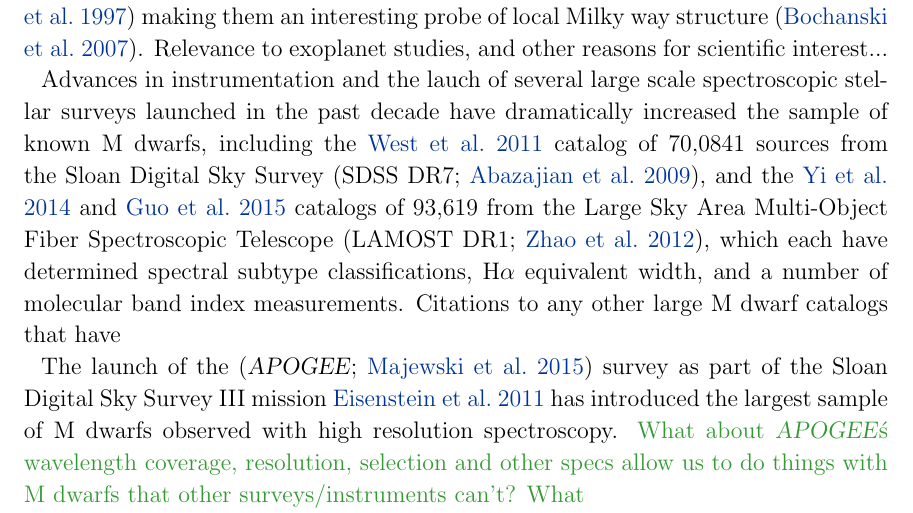
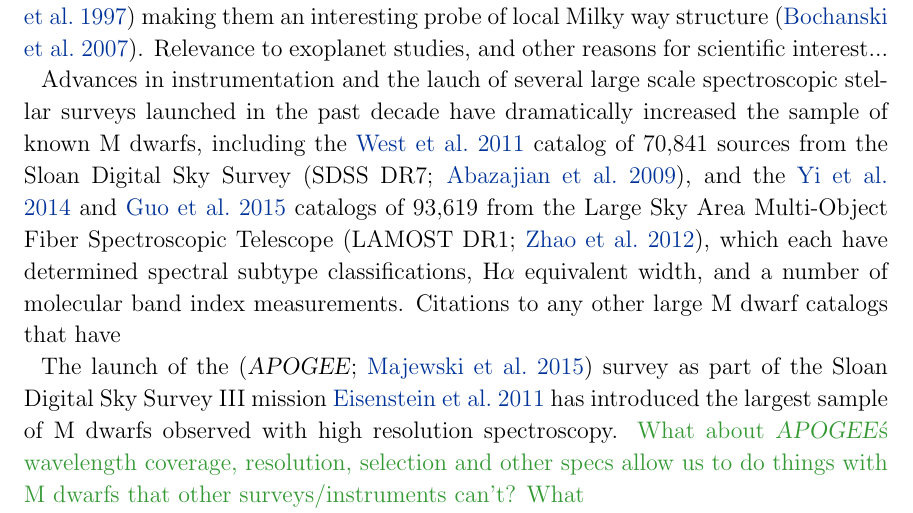
Before and after one commit to jbirky/Mdwarf_project, a LaTeX paper (paper/draft.tex): part of page 2 of 24, cut so that both start at the same text. Compiled offline with pdfLaTeX.

Commit message:
fix number

```diff
--- a/paper/draft.tex
+++ b/paper/draft.tex
@@ -92,7 +92,7 @@
 % \begin{enumerate}
 Very low mass stars are the most abundant type of star, comprising $\sim 70 \%$ of the galaxy's population by number \citep{Bochanski:2010} and are known to have lifespans longer than the age of the universe (billions or up to trillions of years) \citep{Laughlin:1997} making them an interesting probe of local Milky way structure \citep{Bochanski:2007}. Relevance to exoplanet studies, and other reasons for scientific interest...
 
-Advances in instrumentation and the lauch of several large scale spectroscopic stellar surveys launched in the past decade have dramatically increased the sample of known M dwarfs, including the \citealt{West:2011} catalog of 70,0841 sources from the Sloan Digital Sky Survey (SDSS DR7; \citealt{Abazajian:2009}), and the \citealt{Yi:2014} and \citealt{Guo:2015} catalogs of 93,619 from the Large Sky Area Multi-Object Fiber Spectroscopic Telescope (LAMOST DR1; \citealt{Zhao:2012}), which each have determined spectral subtype classifications, H$\alpha$ equivalent width, and a number of molecular band index measurements. Citations to any other large M dwarf catalogs that have
+Advances in instrumentation and the lauch of several large scale spectroscopic stellar surveys launched in the past decade have dramatically increased the sample of known M dwarfs, including the \citealt{West:2011} catalog of 70,841 sources from the Sloan Digital Sky Survey (SDSS DR7; \citealt{Abazajian:2009}), and the \citealt{Yi:2014} and \citealt{Guo:2015} catalogs of 93,619 from the Large Sky Area Multi-Object Fiber Spectroscopic Telescope (LAMOST DR1; \citealt{Zhao:2012}), which each have determined spectral subtype classifications, H$\alpha$ equivalent width, and a number of molecular band index measurements. Citations to any other large M dwarf catalogs that have
 
 The launch of the (\apogee; \citealt{Majewski:2015}) survey as part of the Sloan Digital Sky Survey III mission \citealt{Eisenstein:2011} has introduced the largest sample of M dwarfs observed with high resolution spectroscopy. \color{gcolor}{What about \apogee\'s wavelength coverage, resolution, selection and other specs allow us to do things with M dwarfs that other surveys/instruments can't? What }\color{black}
 
```
